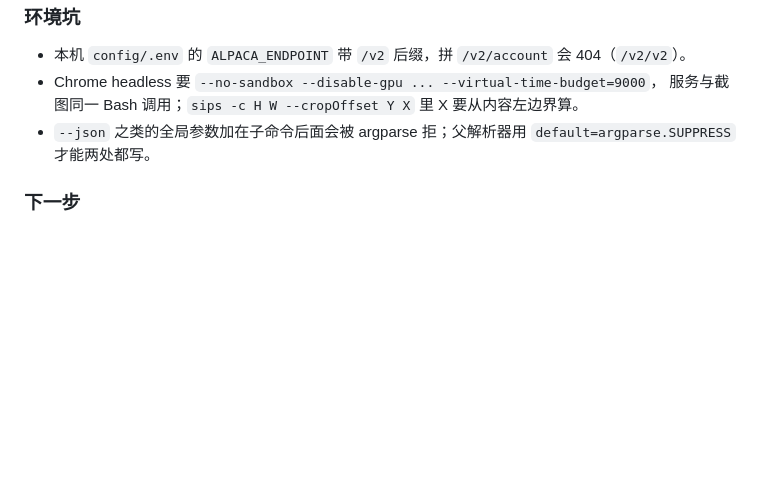
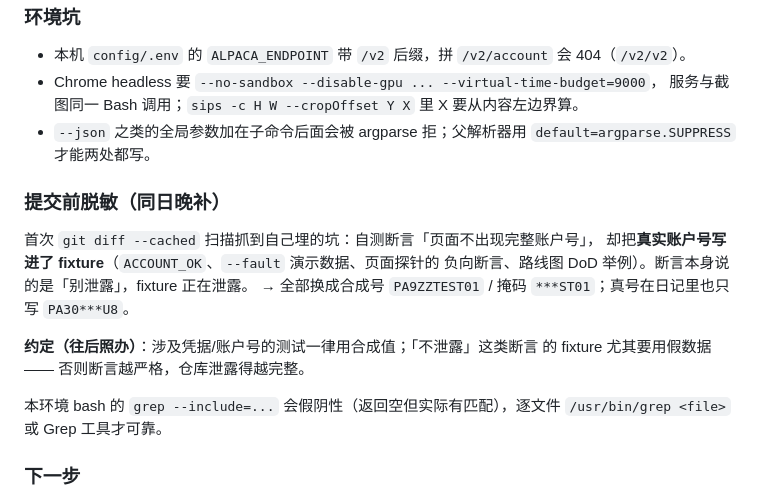
Before and after one commit to Dreamyyxt/Stock_quant, a Markdown page: .workbuddy/memory/2026-10-27.md, the part around the change. Drawn GitHub-style; blank space fills up the shorter version.

Commit message:
docs(memory): 记录提交前脱敏修正与 fixture 用假号的约定

```diff
--- a/.workbuddy/memory/2026-10-27.md
+++ b/.workbuddy/memory/2026-10-27.md
@@ -311,6 +311,18 @@ B8 遗留的最后一句「`rebalance_days` 只被记录，没有调度器读它
 - `--json` 之类的全局参数加在子命令后面会被 argparse 拒；父解析器用
   `default=argparse.SUPPRESS` 才能两处都写。
 
+### 提交前脱敏（同日晚补）
+首次 `git diff --cached` 扫描抓到自己埋的坑：自测断言「页面不出现完整账户号」，
+却把**真实账户号写进了 fixture**（`ACCOUNT_OK`、`--fault` 演示数据、页面探针的
+负向断言、路线图 DoD 举例）。断言本身说的是「别泄露」，fixture 正在泄露。
+→ 全部换成合成号 `PA9ZZTEST01` / 掩码 `***ST01`；真号在日记里也只写 `PA30***U8`。
+
+**约定（往后照办）**：涉及凭据/账户号的测试一律用合成值；「不泄露」这类断言
+的 fixture 尤其要用假数据 —— 否则断言越严格，仓库泄露得越完整。
+
+本环境 bash 的 `grep --include=...` 会假阴性（返回空但实际有匹配），逐文件
+`/usr/bin/grep <file>` 或 Grep 工具才可靠。
+
 ### 下一步
 **B12 回测引擎**（用户点名的「策略研究与回测上平台」）。复用 `Ledger`/成本模型/风控，
 这三样都齐了。真钱联调要 T-404 观察期 + 把 `AlpacaGateway` 接进 tick 链路。
```
